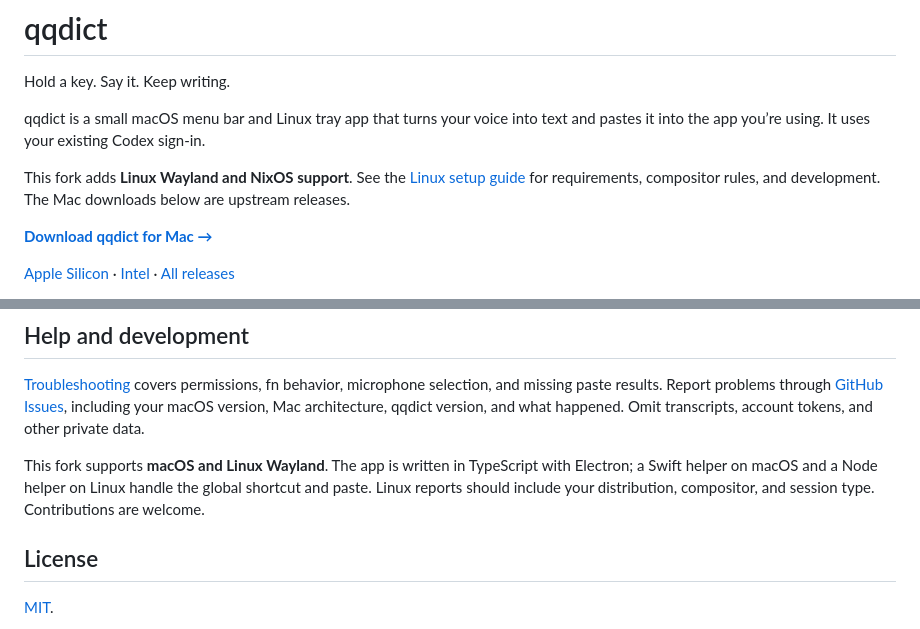
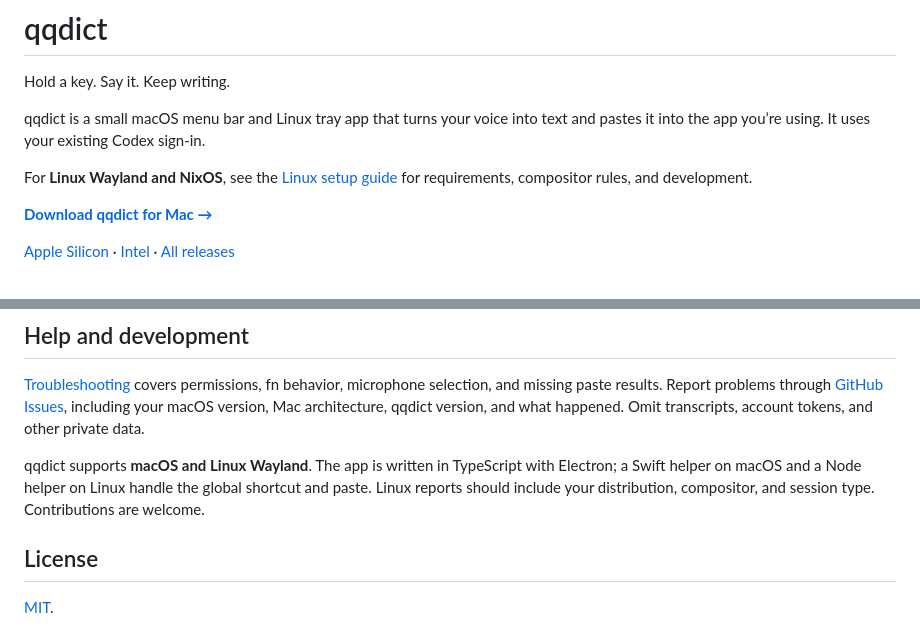
Before and after one commit to patrickhaahr/qqdict, a Markdown page: README.md, 2 parts joined by grey strips. Rendered like a GitHub page.

```diff
--- a/README.md
+++ b/README.md
@@ -6,7 +6,7 @@ Hold a key. Say it. Keep writing.
 
 qqdict is a small macOS menu bar and Linux tray app that turns your voice into text and pastes it into the app you’re using. It uses your existing Codex sign-in.
 
-This fork adds **Linux Wayland and NixOS support**. See the [Linux setup guide](docs/linux.md) for requirements, compositor rules, and development. The Mac downloads below are upstream releases.
+For **Linux Wayland and NixOS**, see the [Linux setup guide](docs/linux.md) for requirements, compositor rules, and development.
 
 **[Download qqdict for Mac →](https://github.com/qwertyu-alex/qqdict/releases/tag/v0.5.6)**
 
@@ -117,7 +117,7 @@ Each build targets the architecture of the installed Electron runtime. Separate
 
 [Troubleshooting](docs/troubleshooting.md) covers permissions, fn behavior, microphone selection, and missing paste results. Report problems through [GitHub Issues](https://github.com/qwertyu-alex/qqdict/issues), including your macOS version, Mac architecture, qqdict version, and what happened. Omit transcripts, account tokens, and other private data.
 
-This fork supports **macOS and Linux Wayland**. The app is written in TypeScript with Electron; a Swift helper on macOS and a Node helper on Linux handle the global shortcut and paste. Linux reports should include your distribution, compositor, and session type. Contributions are welcome.
+qqdict supports **macOS and Linux Wayland**. The app is written in TypeScript with Electron; a Swift helper on macOS and a Node helper on Linux handle the global shortcut and paste. Linux reports should include your distribution, compositor, and session type. Contributions are welcome.
 
 ## License
 
```
Also changed, not shown: docs/linux.md (+5 -3 lines), assets/screenshots/setup-linux.png (added), 17 other files.
